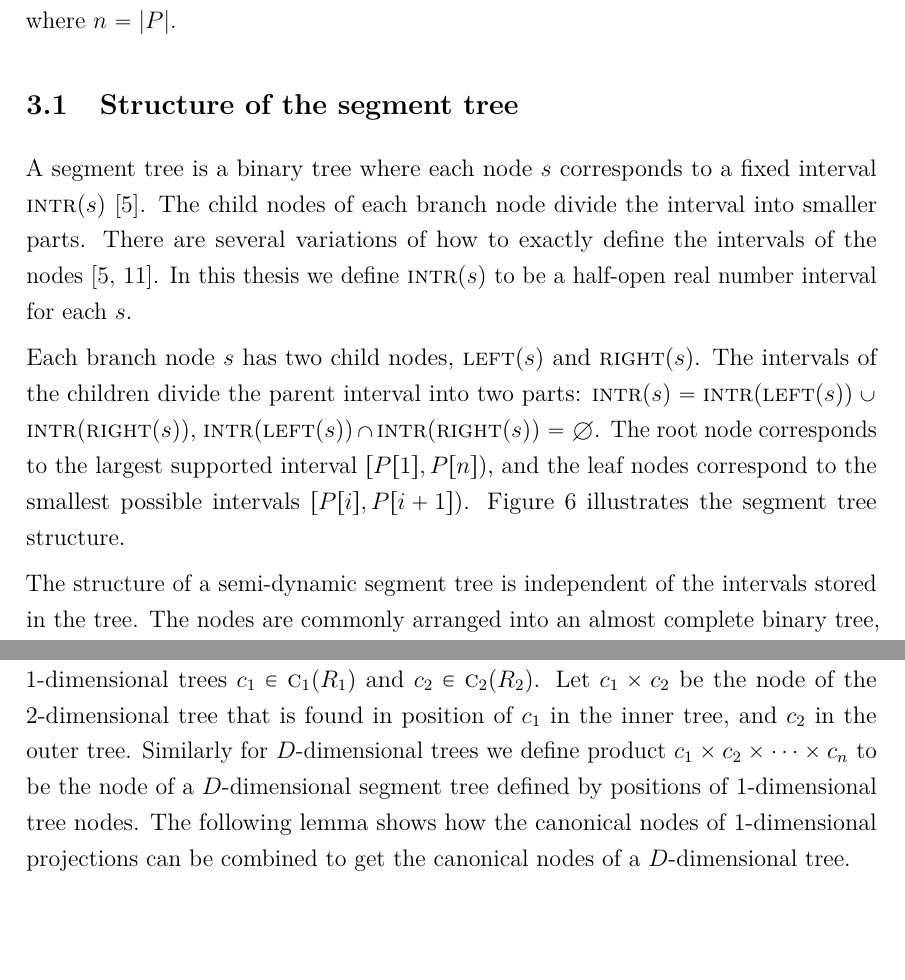
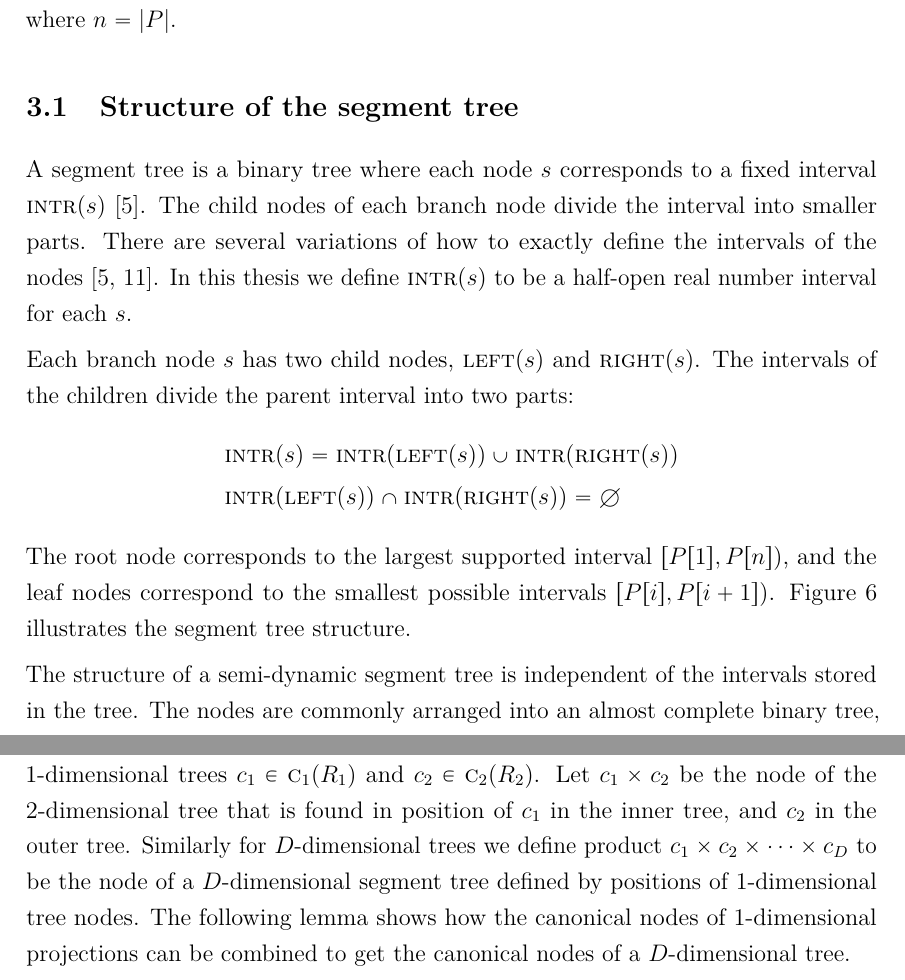
Before and after one commit to sisu/gradu, a LaTeX document (gradu.tex): two parts of pages 23 and 30 of 64, joined at a grey line, cut so that both start at the same text, the shorter picture padded with empty space. Compiled offline with pdfLaTeX.

Commit message:
fix small math issues

```diff
--- a/gradu.tex
+++ b/gradu.tex
@@ -783,7 +783,11 @@ In this thesis we define \inter{s} to be a half-open real number interval for ea
 
 Each branch node $s$ has two child nodes, \leftc{s} and \rightc{s}.
 The intervals of the children divide the parent interval into two parts:
-$\inter{s}=\inter{\leftc{s}}\cup\inter{\rightc{s}}$, $\inter{\leftc{s}}\cap\inter{\rightc{s}}=\emptyset$.
+\begin{align*}
+&\inter{s}=\inter{\leftc{s}}\cup\inter{\rightc{s}} \\
+&\inter{\leftc{s}}\cap\inter{\rightc{s}}=\emptyset
+\end{align*}
+%$\inter{s}=\inter{\leftc{s}}\cup\inter{\rightc{s}}$, $\inter{\leftc{s}}\cap\inter{\rightc{s}}=\emptyset$.
 The root node corresponds to the largest supported interval \range{\epts[1]}{\epts[\segsize]}, and the leaf nodes correspond to the smallest possible intervals \range{\epts[i]}{\epts[i+1]}.
 Figure~\ref{fig:segtree} illustrates the segment tree structure.
 
@@ -1013,7 +1017,7 @@ Let $\canoni{R_i}{i}$ be the canonical rectangles of $R_i$ in the 1-dimensional
 
 Consider a 2-dimensional segment tree, and two arbitrary nodes of the projected 1-dimensional trees $c_1\in\canoni{R_1}{1}$ and $c_2\in\canoni{R_2}{2}$.
 Let $c_1\times c_2$ be the node of the 2-dimensional tree that is found in position of $c_1$ in the inner tree, and $c_2$ in the outer tree.
-Similarly for $D$-dimensional trees we define product $c_1\times c_2\times\dots\times c_n$ to be the node of a $D$-dimensional segment tree defined by positions of 1-dimensional tree nodes.
+Similarly for $D$-dimensional trees we define product $c_1\times c_2\times\dots\times c_D$ to be the node of a $D$-dimensional segment tree defined by positions of 1-dimensional tree nodes.
 The following lemma shows how the canonical nodes of 1-dimensional projections can be combined to get the canonical nodes of a $D$-dimensional tree.
 
 \begin{lem}\label{lem:canond}
```
Also changed, not shown: gradu.tex (2 more changed lines).
